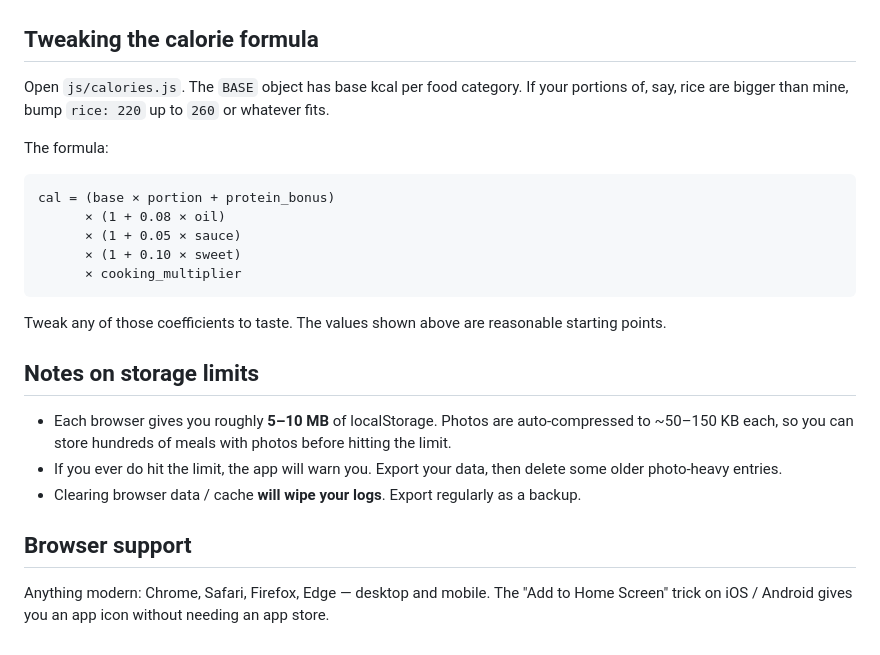
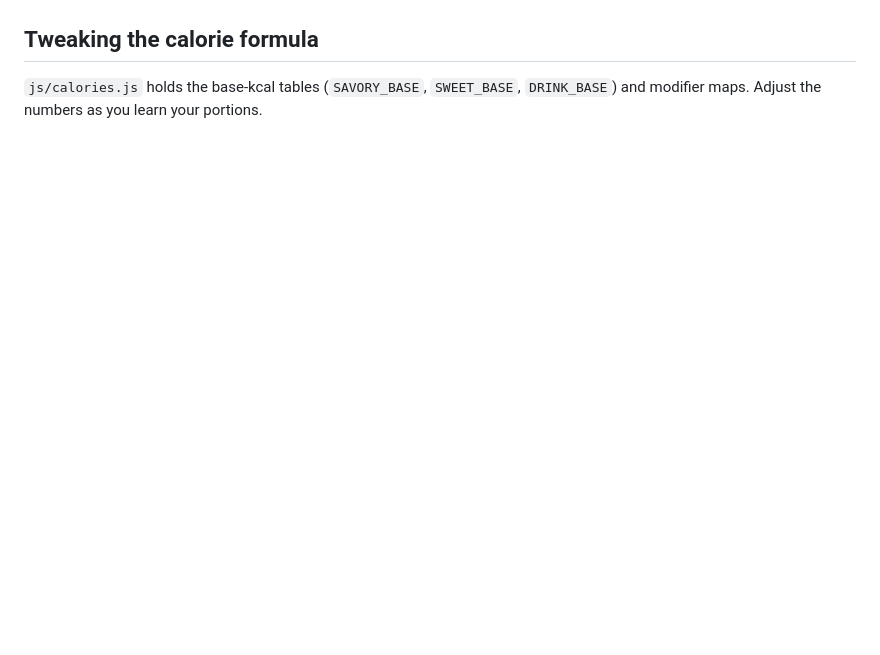
Before and after one commit to Rafiadifa/Health, a Markdown page: README.md, the part around one of its changes. GitHub-like rendering; blank space fills up the shorter version.

````diff
--- a/README.md
+++ b/README.md
@@ -56,25 +63,4 @@ Ask me to help with this if/when you decide you want it.
 
 ## Tweaking the calorie formula
 
-Open `js/calories.js`. The `BASE` object has base kcal per food category. If your portions of, say, rice are bigger than mine, bump `rice: 220` up to `260` or whatever fits.
-
-The formula:
-```
-cal = (base × portion + protein_bonus)
-      × (1 + 0.08 × oil)
-      × (1 + 0.05 × sauce)
-      × (1 + 0.10 × sweet)
-      × cooking_multiplier
-```
-
-Tweak any of those coefficients to taste. The values shown above are reasonable starting points.
-
-## Notes on storage limits
-
-- Each browser gives you roughly **5–10 MB** of localStorage. Photos are auto-compressed to ~50–150 KB each, so you can store hundreds of meals with photos before hitting the limit.
-- If you ever do hit the limit, the app will warn you. Export your data, then delete some older photo-heavy entries.
-- Clearing browser data / cache **will wipe your logs**. Export regularly as a backup.
-
-## Browser support
-
-Anything modern: Chrome, Safari, Firefox, Edge — desktop and mobile. The "Add to Home Screen" trick on iOS / Android gives you an app icon without needing an app store.
+`js/calories.js` holds the base-kcal tables (`SAVORY_BASE`, `SWEET_BASE`, `DRINK_BASE`) and modifier maps. Adjust the numbers as you learn your portions.
````
Also changed, not shown: other parts of README.md (+42 -35 lines).
